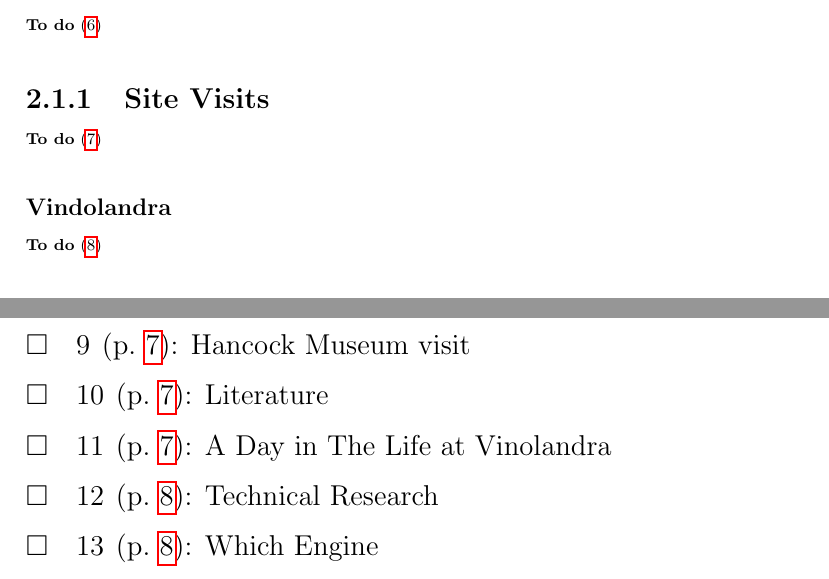
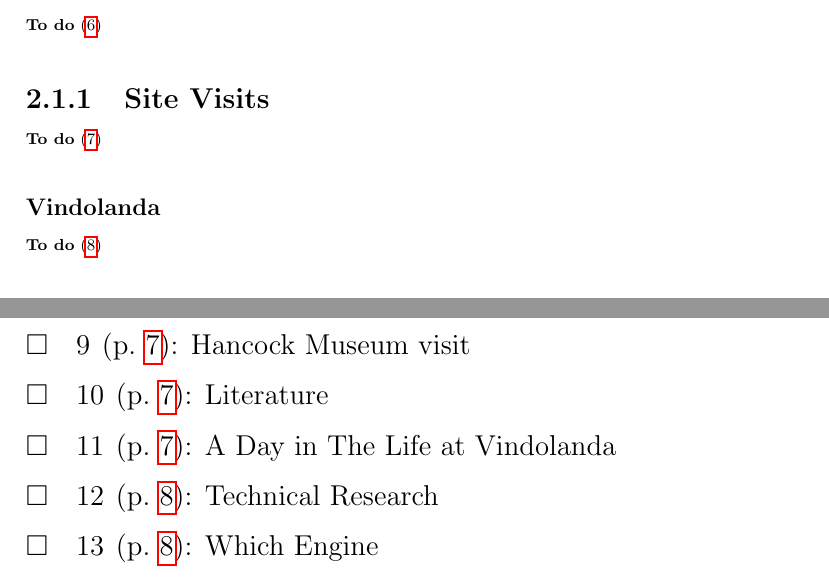
Before and after one commit to kieranknowles1/vindolanda-vr, a LaTeX document (report/vindolanda.tex): two parts of pages 8 and 14 of 15, joined at a grey line, cut so that both start at the same text. Compiled offline with pdfLaTeX.

Commit message:
report: fix typos

```diff
--- a/report/vindolandra.tex
+++ b/report/vindolanda.tex
@@ -8,7 +8,7 @@
 \usepackage{parskip} % Replace tab on new paragraph with extra y-spacing
 
 \usepackage{biblatex} % Citations
-\addbibresource{vindolandra.bib}
+\addbibresource{vindolanda.bib}
 
 % TODO: Remove once no longer needed
 \usepackage{todo}
@@ -49,8 +49,8 @@
 \subsection{Site Visits}
 \todo{Site Visits}
 
-\subsubsection{Vindolandra}
-\todo{Vindolandra visit}
+\subsubsection{Vindolanda}
+\todo{Vindolanda visit}
 
 \subsubsection{Hancock Museum}
 \todo{Hancock Museum visit}
```
Also changed, not shown: report/vindolanda.bib (renamed from report/vindolandra.bib), report/vindolanda.tex (2 more changed lines).
